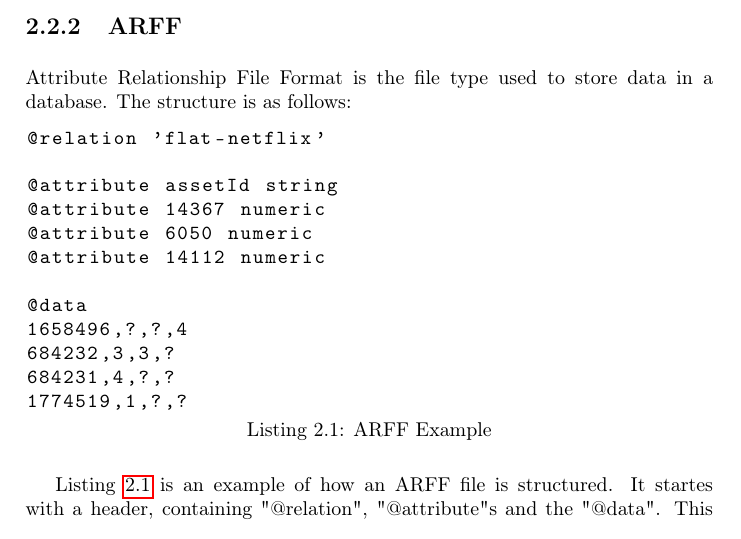
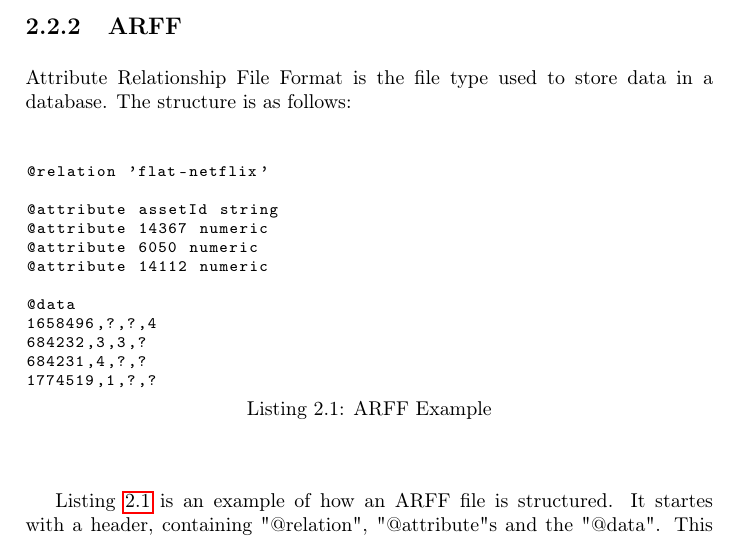
Before and after one commit to mcmhav/twilm-report, a LaTeX thesis (src/report.tex): part of page 22 of 58, cut so that both start at the same text. Compiled offline with pdfLaTeX.

Commit message:
added spacing around all listings

```diff
--- a/src/report.tex
+++ b/src/report.tex
@@ -27,8 +27,10 @@
 % Listings - for listing code snippets
 \usepackage{listings}
 \lstset{
-    basicstyle=\ttfamily,
-    breaklines=true
+    basicstyle=\ttfamily\footnotesize,
+    breaklines=true,
+    aboveskip=25pt,
+    belowskip=25pt
 }
 
 \setlength{\parskip}{1.5ex}
```
